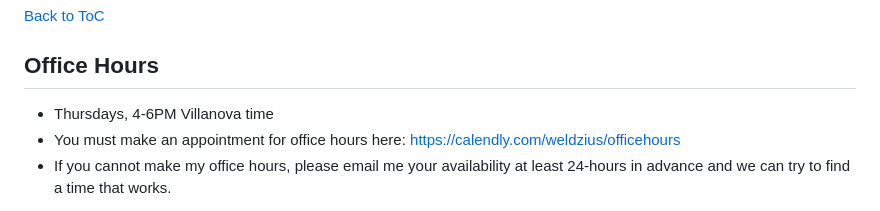
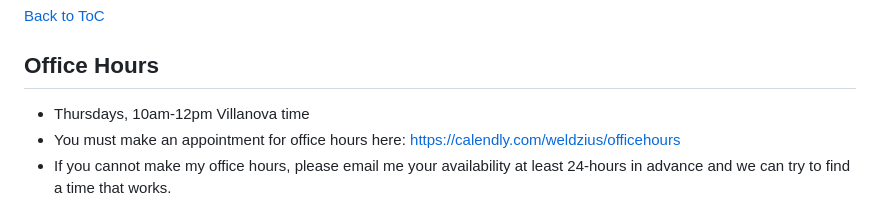
Before and after one commit to rweldzius/PSC4175_SUM2025, a Markdown page: README.md, the part around the change. Drawn GitHub-style.

```diff
--- a/README.md
+++ b/README.md
@@ -133,7 +133,7 @@ Villanova University makes every reasonable effort to allow members of the commu
 
 ## Office Hours
 
-  * Thursdays, 4-6PM Villanova time
+  * Thursdays, 10am-12pm Villanova time
   * You must make an appointment for office hours here: https://calendly.com/weldzius/officehours
   * If you cannot make my office hours, please email me your availability at least 24-hours in advance and we can try to find a time that works.
 
```
